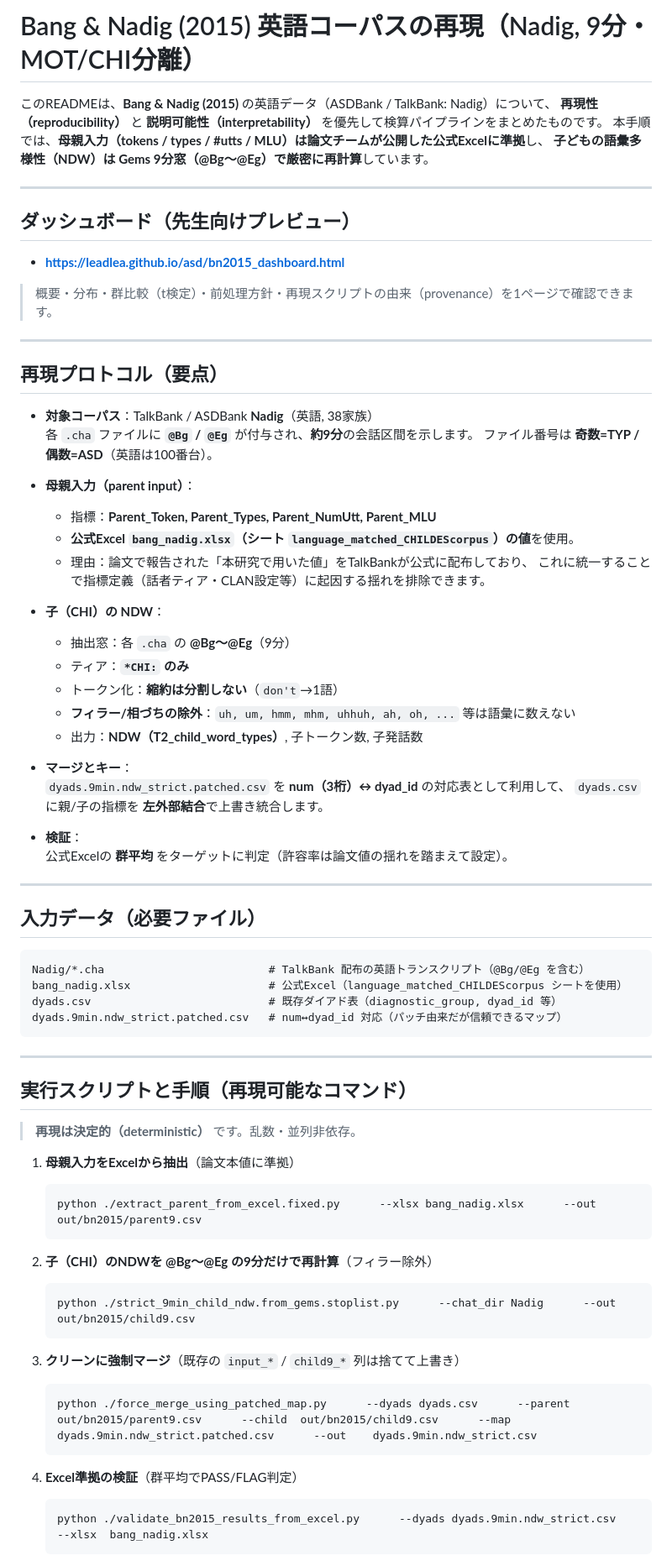
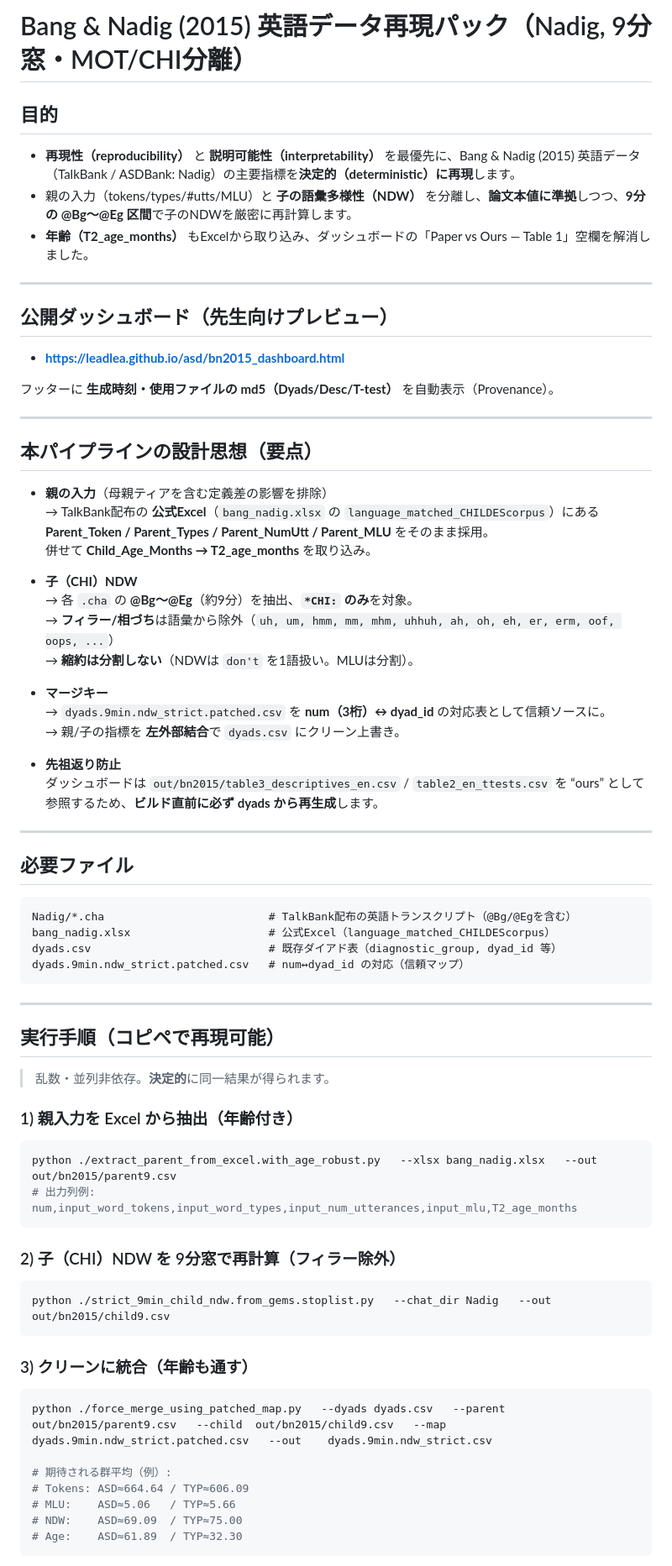
Before and after one commit to leadlea/asd, a Markdown page: README_JA.md, the part around the change printed below. Shown: that part at 84% size. Drawn GitHub-style.

Commit message:
docs(README_JA): update protocol (age import, desc/ttest regen, provenance)

````diff
--- a/README_JA.md
+++ b/README_JA.md
@@ -1,79 +1,72 @@
-# Bang & Nadig (2015) 英語コーパスの再現（Nadig, 9分・MOT/CHI分離）
+# Bang & Nadig (2015) 英語データ再現パック（Nadig, 9分窓・MOT/CHI分離）
 
-このREADMEは、**Bang & Nadig (2015)** の英語データ（ASDBank / TalkBank: Nadig）について、
-**再現性（reproducibility）** と **説明可能性（interpretability）** を優先して検算パイプラインをまとめたものです。
-本手順では、**母親入力（tokens / types / #utts / MLU）は論文チームが公開した公式Excelに準拠**し、
-**子どもの語彙多様性（NDW）は Gems 9分窓（@Bg〜@Eg）で厳密に再計算**しています。
+## 目的
+- **再現性（reproducibility）** と **説明可能性（interpretability）** を最優先に、Bang & Nadig (2015) 英語データ（TalkBank / ASDBank: Nadig）の主要指標を**決定的（deterministic）に再現**します。
+- 親の入力（tokens/types/#utts/MLU）と **子の語彙多様性（NDW）** を分離し、**論文本値に準拠**しつつ、**9分の @Bg〜@Eg 区間**で子のNDWを厳密に再計算します。
+- **年齢（T2_age_months）** もExcelから取り込み、ダッシュボードの「Paper vs Ours — Table 1」空欄を解消しました。
 
 ---
 
-## ダッシュボード（先生向けプレビュー）
+## 公開ダッシュボード（先生向けプレビュー）
 - **https://leadlea.github.io/asd/bn2015_dashboard.html**
 
-> 概要・分布・群比較（t検定）・前処理方針・再現スクリプトの由来（provenance）を1ページで確認できます。
+フッターに **生成時刻・使用ファイルの md5（Dyads/Desc/T-test）** を自動表示（Provenance）。
 
 ---
 
-## 再現プロトコル（要点）
+## 本パイプラインの設計思想（要点）
 
-- **対象コーパス**：TalkBank / ASDBank **Nadig**（英語, 38家族）
-  各 `.cha` ファイルに **`@Bg` / `@Eg`** が付与され、**約9分**の会話区間を示します。
-  ファイル番号は **奇数=TYP / 偶数=ASD**（英語は100番台）。
+- **親の入力**（母親ティアを含む定義差の影響を排除）
+  → TalkBank配布の **公式Excel**（`bang_nadig.xlsx` の `language_matched_CHILDEScorpus`）にある **Parent_Token / Parent_Types / Parent_NumUtt / Parent_MLU** をそのまま採用。
+  併せて **Child_Age_Months → T2_age_months** を取り込み。
 
-- **母親入力（parent input）**：
-  - 指標：**Parent_Token, Parent_Types, Parent_NumUtt, Parent_MLU**
-  - **公式Excel `bang_nadig.xlsx`（シート `language_matched_CHILDEScorpus`）の値**を使用。
-  - 理由：論文で報告された「本研究で用いた値」をTalkBankが公式に配布しており、
-    これに統一することで指標定義（話者ティア・CLAN設定等）に起因する揺れを排除できます。
+- **子（CHI）NDW**
+  → 各 `.cha` の **@Bg〜@Eg**（約9分）を抽出、**`*CHI:` のみ**を対象。
+  → **フィラー/相づち**は語彙から除外（`uh, um, hmm, mm, mhm, uhhuh, ah, oh, eh, er, erm, oof, oops, ...`）
+  → **縮約は分割しない**（NDWは `don't` を1語扱い。MLUは分割）。
 
-- **子（CHI）の NDW**：
-  - 抽出窓：各 `.cha` の **@Bg〜@Eg**（9分）
-  - ティア：**`*CHI:` のみ**
-  - トークン化：**縮約は分割しない**（`don't`→1語）
-  - **フィラー/相づちの除外**：`uh, um, hmm, mhm, uhhuh, ah, oh, ...` 等は語彙に数えない
-  - 出力：**NDW（T2_child_word_types）**, 子トークン数, 子発話数
+- **マージキー**
+  → `dyads.9min.ndw_strict.patched.csv` を **num（3桁）↔ dyad_id** の対応表として信頼ソースに。
+  → 親/子の指標を **左外部結合**で `dyads.csv` にクリーン上書き。
 
-- **マージとキー**：
-  `dyads.9min.ndw_strict.patched.csv` を **num（3桁）↔ dyad_id** の対応表として利用して、
-  `dyads.csv` に親/子の指標を **左外部結合**で上書き統合します。
-
-- **検証**：
-  公式Excelの **群平均** をターゲットに判定（許容率は論文値の揺れを踏まえて設定）。
+- **先祖返り防止**
+  ダッシュボードは `out/bn2015/table3_descriptives_en.csv` / `table2_en_ttests.csv` を “ours” として参照するため、**ビルド直前に必ず dyads から再生成**します。
 
 ---
 
-## 入力データ（必要ファイル）
-
+## 必要ファイル
 ```
-Nadig/*.cha                         # TalkBank 配布の英語トランスクリプト（@Bg/@Eg を含む）
-bang_nadig.xlsx                     # 公式Excel（language_matched_CHILDEScorpus シートを使用）
+Nadig/*.cha                         # TalkBank配布の英語トランスクリプト（@Bg/@Egを含む）
+bang_nadig.xlsx                     # 公式Excel（language_matched_CHILDEScorpus）
 dyads.csv                           # 既存ダイアド表（diagnostic_group, dyad_id 等）
-dyads.9min.ndw_strict.patched.csv   # num↔dyad_id 対応（パッチ由来だが信頼できるマップ）
+dyads.9min.ndw_strict.patched.csv   # num↔dyad_id の対応（信頼マップ）
 ```
 
 ---
 
-## 実行スクリプトと手順（再現可能なコマンド）
+## 実行手順（コピペで再現可能）
 
-> **再現は決定的（deterministic）** です。乱数・並列非依存。
+> 乱数・並列非依存。**決定的**に同一結果が得られます。
 
-1. **母親入力をExcelから抽出**（論文本値に準拠）
-   ```bash
-   python ./extract_parent_from_excel.fixed.py      --xlsx bang_nadig.xlsx      --out  out/bn2015/parent9.csv
-   ```
+### 1) 親入力を Excel から抽出（年齢付き）
+```bash
+python ./extract_parent_from_excel.with_age_robust.py   --xlsx bang_nadig.xlsx   --out  out/bn2015/parent9.csv
+# 出力列例: num,input_word_tokens,input_word_types,input_num_utterances,input_mlu,T2_age_months
+```
 
-2. **子（CHI）のNDWを @Bg〜@Eg の9分だけで再計算**（フィラー除外）
-   ```bash
-   python ./strict_9min_child_ndw.from_gems.stoplist.py      --chat_dir Nadig      --out out/bn2015/child9.csv
-   ```
+### 2) 子（CHI）NDW を 9分窓で再計算（フィラー除外）
+```bash
+python ./strict_9min_child_ndw.from_gems.stoplist.py   --chat_dir Nadig   --out out/bn2015/child9.csv
+```
 
-3. **クリーンに強制マージ**（既存の `input_*` / `child9_*` 列は捨てて上書き）
-   ```bash
-   python ./force_merge_using_patched_map.py      --dyads dyads.csv      --parent out/bn2015/parent9.csv      --child  out/bn2015/child9.csv      --map    dyads.9min.ndw_strict.patched.csv      --out    dyads.9min.ndw_strict.csv
-   ```
+### 3) クリーンに統合（年齢も通す）
+```bash
+python ./force_merge_using_patched_map.py   --dyads dyads.csv   --parent out/bn2015/parent9.csv   --child  out/bn2015/child9.csv   --map    dyads.9min.ndw_strict.patched.csv   --out    dyads.9min.ndw_strict.csv
 
-4. **Excel準拠の検証**（群平均でPASS/FLAG判定）
-   ```bash
-   python ./validate_bn2015_results_from_excel.py      --dyads dyads.9min.ndw_strict.csv      --xlsx  bang_nadig.xlsx
-   ```
+# 期待される群平均（例）:
+# Tokens: ASD≈664.64 / TYP≈606.09
+# MLU:    ASD≈5.06   / TYP≈5.66
+# NDW:    ASD≈69.09  / TYP≈75.00
+# Age:    ASD≈61.89  / TYP≈32.30
+```
 
````
Also changed, not shown: other parts of README_JA.md (+46 -62 lines).
